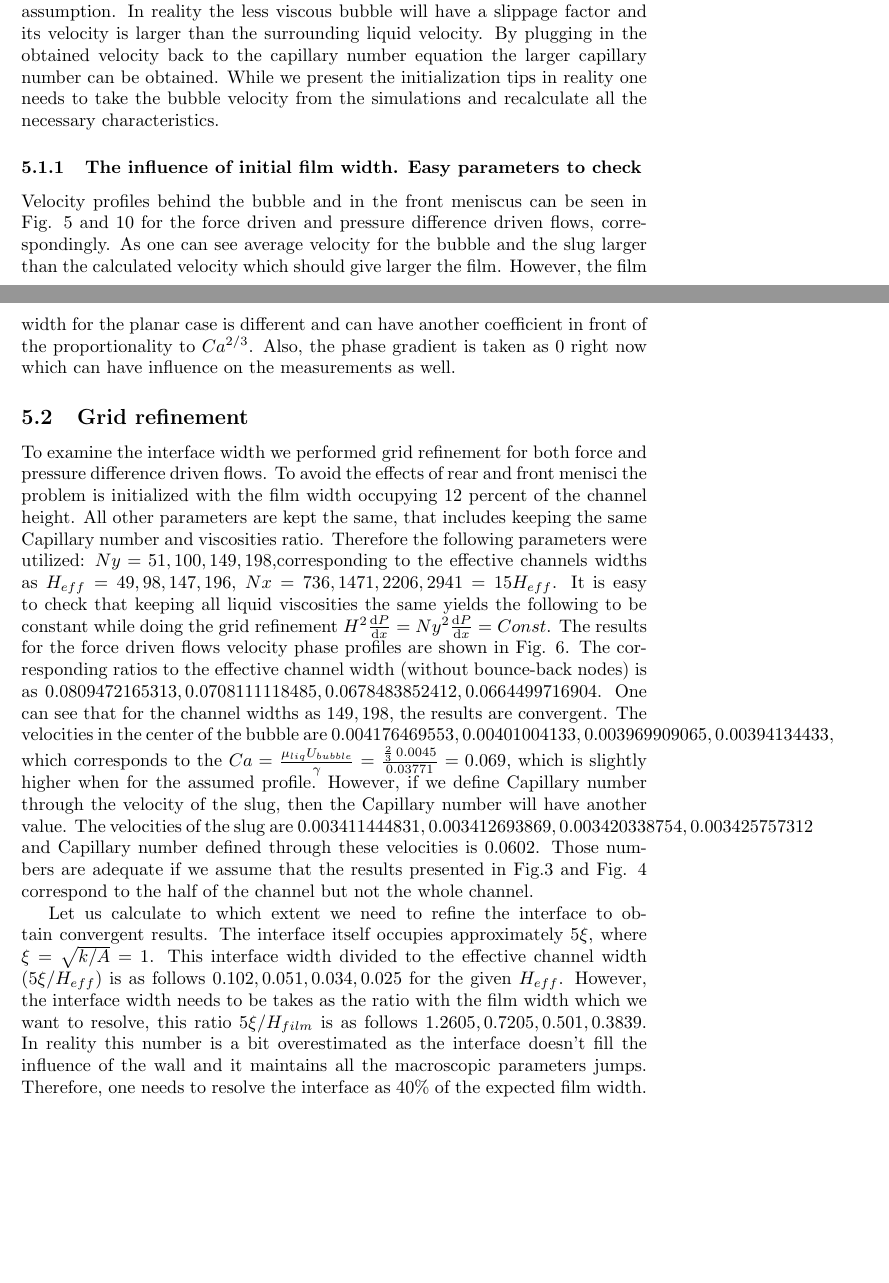
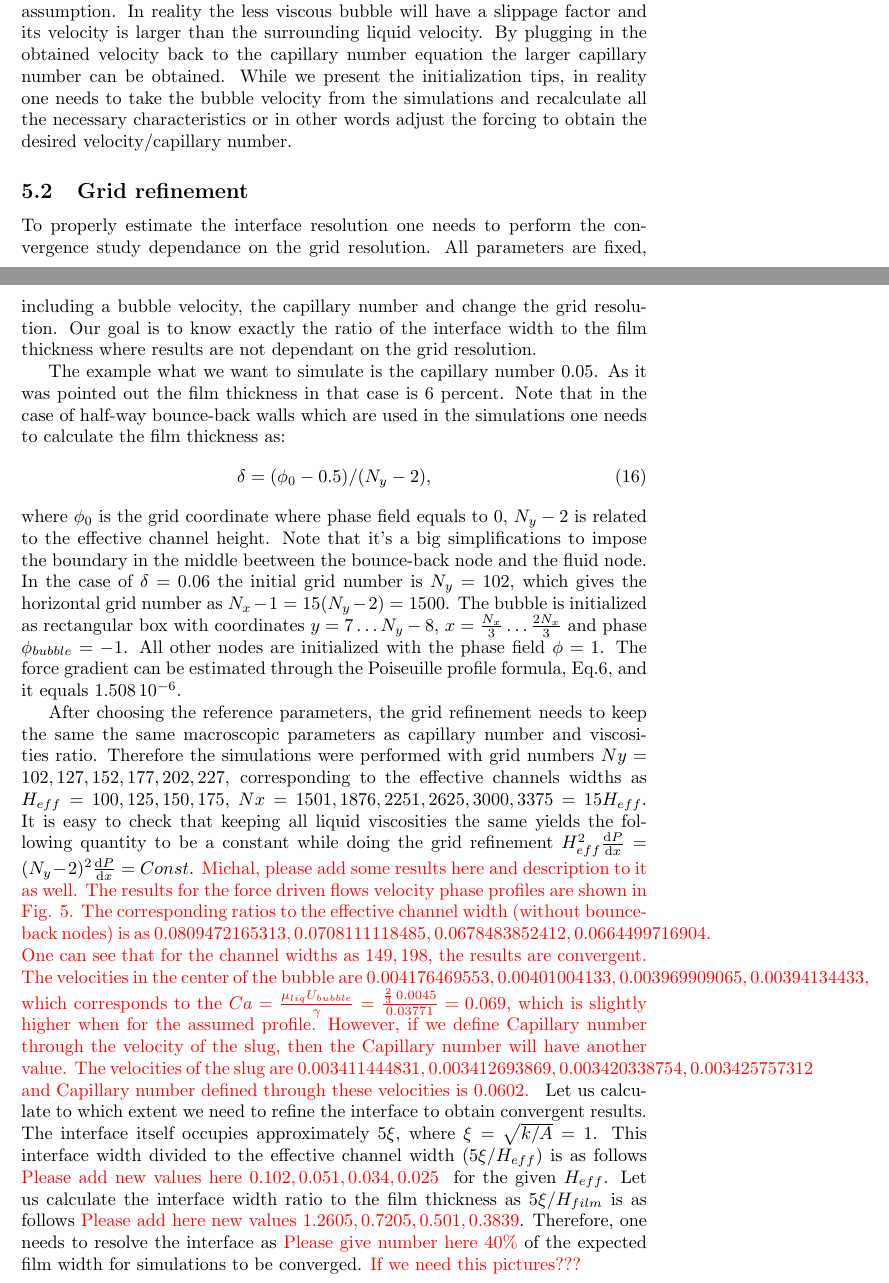
Before and after one commit to shurikkuzmin/BinaryMicrochannel, a LaTeX paper (Text/paper.tex): two parts of pages 9 and 11 of 21, joined at a grey line, cut so that both start at the same text, the shorter picture padded with empty space. Compiled offline with pdfLaTeX.

Commit message:
More work on the paper.

```diff
--- a/Text/paper.tex
+++ b/Text/paper.tex
@@ -462,19 +463,3 @@ biggest assumption. In reality the less viscous bubble will have a slippage
 factor and its velocity is larger than the surrounding liquid velocity. By
 plugging in the obtained velocity back to the capillary number equation the
 larger capillary number can be obtained. While we present the initialization
-tips in reality one needs to take the bubble velocity from the simulations and
-recalculate all the necessary characteristics.
-
-\subsubsection{The influence of initial film width. Easy parameters to check}
-
-
- Velocity profiles behind the bubble and in the front
-  meniscus can be seen in Fig.
-\ref{fig:velocity:profiles:different:widths:force}
-  and \ref{fig:velocity:profiles:different:widths:pressure} for the force driven
-  and pressure difference driven flows, correspondingly. As one can see average
-  velocity for the bubble and the slug larger than the calculated velocity which
-  should give larger the film. However, the film width for the planar case is
-  different and can have another coefficient in front of the proportionality to
-  $Ca^{2/3}$. Also, the phase gradient is taken as $0$ right now which can have
-  influence on the measurements as well.
@@ -495,18 +466,46 @@ recalculate all the necessary characteristics.
-  \end{figure}
-
+tips, in reality one needs to take the bubble velocity from the simulations and
+recalculate all the necessary characteristics or in other words adjust the
+forcing to obtain the desired velocity/capillary number.
 
 \subsection{Grid refinement}
-To examine the interface width we performed grid refinement for both force and
-pressure difference driven flows. To avoid the effects of rear and front
-menisci the problem is initialized with the film width occupying $12$ percent
-of the channel height. All other parameters are kept the same, that includes
-keeping the same Capillary number and viscosities ratio. Therefore the
-following parameters were utilized: $Ny=51,100,149,198$,corresponding to the
-effective channels widths as $H_{eff}=49,98,147,196$, $Nx=736,1471,2206,2941=15
+To properly estimate the interface resolution one needs to perform the
+convergence study dependance on the grid resolution. All parameters are fixed,
+including a bubble velocity, the capillary number and change the grid
+resolution. Our goal is to know exactly the ratio of the interface width to the
+film thickness where results are not dependant on the grid resolution.
+
+The example what we want to simulate is the capillary number
+$0.05$. As it was pointed out the film thickness in that case is $6$ percent.
+Note that in the case of half-way bounce-back walls which are used in the
+simulations one needs to calculate the film thickness as:
+\begin{equation}
+\delta=(\phi_0-0.5)/(N_y-2),
+\end{equation}
+where $\phi_0$ is the grid coordinate where phase field equals to $0$, $N_y-2$
+is related to the effective channel height. Note that it's a big
+simplifications to impose the boundary in the middle beetween the bounce-back
+node and the fluid node. In the case of $\delta=0.06$ the initial grid number
+is $N_y=102$, which gives the horizontal grid number as $N_x-1=15(N_y-2)=1500$.
+The bubble is initialized as rectangular box with coordinates
+$y=7\dots N_y-8$, $x=\frac{N_x}{3}\dots \frac{2 N_x}{3}$ and phase
+$\phi_{bubble}=-1$. All other nodes are initialized with the phase field
+$\phi=1$. The force gradient can be estimated through the Poiseuille
+profile formula, Eq.\ref{poiseuille:velocity:center}, and it equals
+$1.508\,10^{-6}$.
+
+After choosing the reference parameters, the grid refinement needs to keep the
+same the same macroscopic parameters as capillary number and viscosities ratio.
+Therefore the simulations were performed with grid
+numbers $Ny=102,127,152,177,202,227$, corresponding to the
+effective channels widths as $H_{eff}=100,125,150,175$,
+$Nx=1501,1876,2251,2625,3000,3375=15
 H_{eff}$. It is easy to check
-that keeping all liquid viscosities the same yields the following to be
+that keeping all liquid viscosities the same yields the following quantity to
+be a
 constant while doing the grid refinement
-$H^2\frac{\mathrm{d}P}{\mathrm{d}x}=Ny^2\frac{\mathrm{d}P}{\mathrm{d}x}=Const$.
+$H_{eff}^2\frac{\mathrm{d}P}{\mathrm{d}x}=(N_y-2)^2\frac{\mathrm{d}P}{\mathrm{d}
+x } =Const$.
+{\color{red} Michal, please add some results here and description to it as well.
 The results for the force driven flows velocity phase profiles are shown in
 Fig. \ref{fig:grid:profiles}. The corresponding ratios to the effective channel
 width (without bounce-back nodes) is as $0.0809472165313,
@@ -519,21 +518,20 @@ to the $Ca=\frac{\mu_{liq} U_{bubble}}{\gamma}=\frac{\frac{2}{3}\,
 profile. However, if we define Capillary number through the velocity of the
 slug, then the Capillary number will have another value. The velocities of the
 slug are $0.003411444831,0.003412693869,0.003420338754,0.003425757312$ and
-Capillary number defined through these velocities is $0.0602$. Those numbers
-are adequate if we assume that the results presented in
-Fig.\ref{fig:giavedoni:planar} and Fig. \ref{fig:heil:planar} correspond to the
-half of the channel but not the whole channel.
-
+Capillary number defined through these velocities is $0.0602$.
+}
 Let us calculate to which extent we need to refine the interface to obtain
 convergent results. The interface itself occupies approximately $5 \xi$, where
 $\xi=\sqrt{k/A}=1$. This interface width divided to the effective channel width
-($5\xi/H_{eff}$) is as follows $0.102,0.051,0.034,0.025$ for the given
-$H_{eff}$. However, the interface width needs to be takes as the ratio with the
-film width which we want to resolve, this ratio $5\xi/H_{film}$ is as follows
-$1.2605,  0.7205,  0.501,  0.3839$. In reality this number is
-a bit overestimated as the interface doesn't fill the influence of the wall and
-it maintains all the macroscopic parameters jumps. Therefore, one needs to
-resolve the interface as $40\%$ of the expected film width.
+($5\xi/H_{eff}$) is as follows {\color{red} Please add new values here
+$0.102,0.051,0.034,0.025$ } for the given
+$H_{eff}$. Let us calculate the interface width ratio to the film thickness as
+$5\xi/H_{film}$ is as follows
+{\color{red} Please add here new values $1.2605,  0.7205,  0.501,  0.3839$}.
+Therefore, one needs to
+resolve the interface as {\color{red} Please give number here $40\%$} of the
+expected film width for simulations to be converged.
+{\color{red} If we need this pictures???
 \begin{figure}
 \includegraphics[width=0.47\textwidth]{Figures/grid_phase_prof_49.eps}\hfill
 \includegraphics[width=0.47\textwidth]{Figures/grid_phase_prof_98.eps}\\
```
Also changed, not shown: Text/paper.tex (40 more changed lines).
